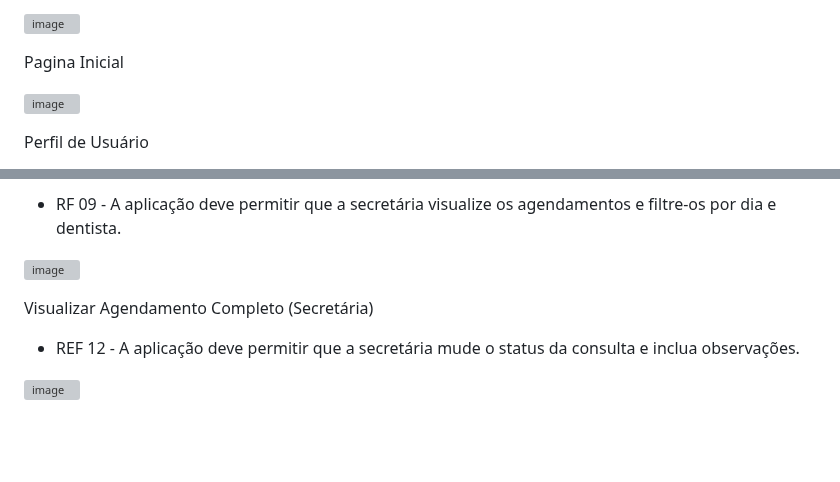
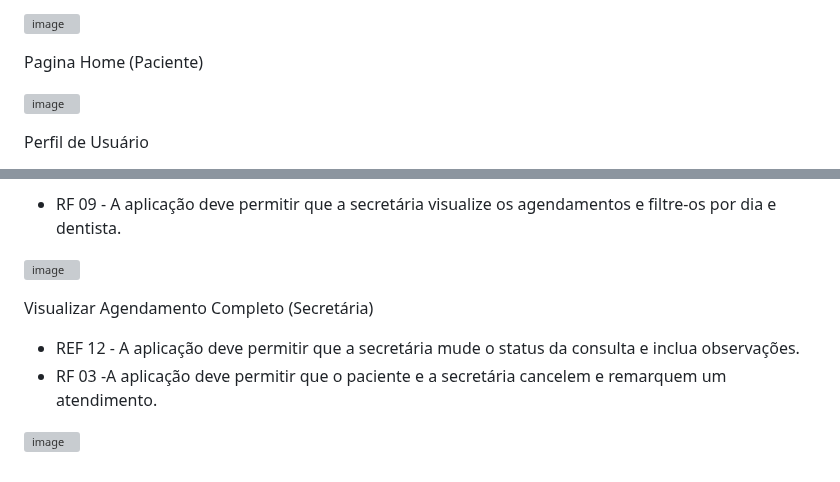
Before and after one commit to ICEI-PUC-Minas-PMV-ADS/pmv-ads-2024-1-e2-proj-int-t5-odontoschedule, a Markdown page: docs/04-Projeto de Interface.md, 2 parts joined by grey strips. Rendered like a GitHub page; blank space fills up the shorter version; grey boxes are pictures that could not be loaded.

```diff
--- a/docs/04-Projeto de Interface.md
+++ b/docs/04-Projeto de Interface.md
@@ -22,7 +22,7 @@
 
 ![image](https://github.com/ICEI-PUC-Minas-PMV-ADS/pmv-ads-2024-1-e2-proj-int-t5-odontoschedule/assets/107414711/7dc5e794-0539-4a75-b144-90f5942af303)
 
-  Pagina Inicial
+  Pagina Home (Paciente)
 
 ![image](https://github.com/ICEI-PUC-Minas-PMV-ADS/pmv-ads-2024-1-e2-proj-int-t5-odontoschedule/assets/107414711/cf0694ea-fbd8-4ab0-9dee-5009dcdd46f9)
 
@@ -99,4 +96,5 @@
 
   Visualizar Agendamento Completo (Secretária)
 - REF 12 - A aplicação deve permitir que a secretária mude o status da consulta e inclua observações.
+- RF 03 -A aplicação deve permitir que o paciente e a secretária cancelem e remarquem um atendimento.
 
```
Also changed, not shown: other parts of docs/04-Projeto de Interface.md (+6 -9 lines).
